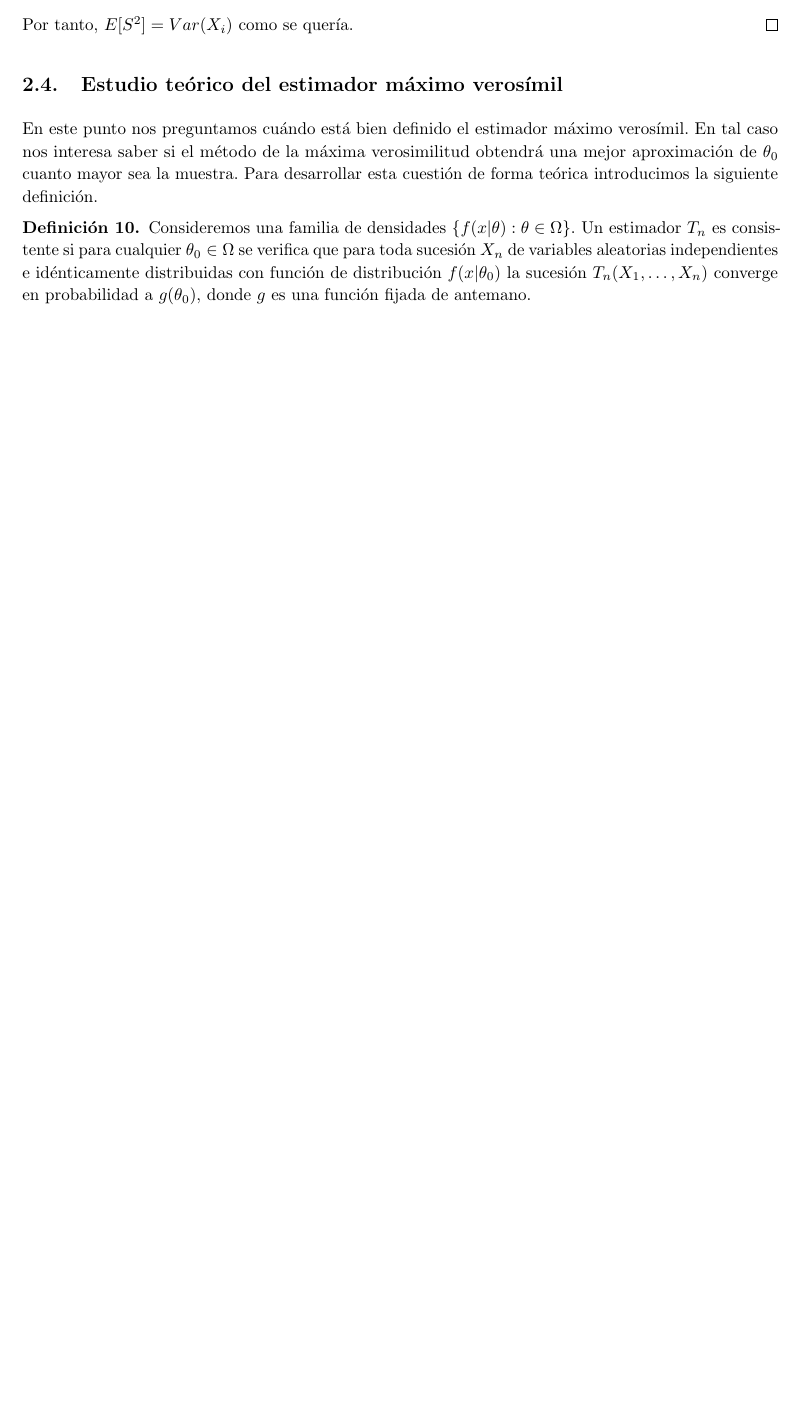
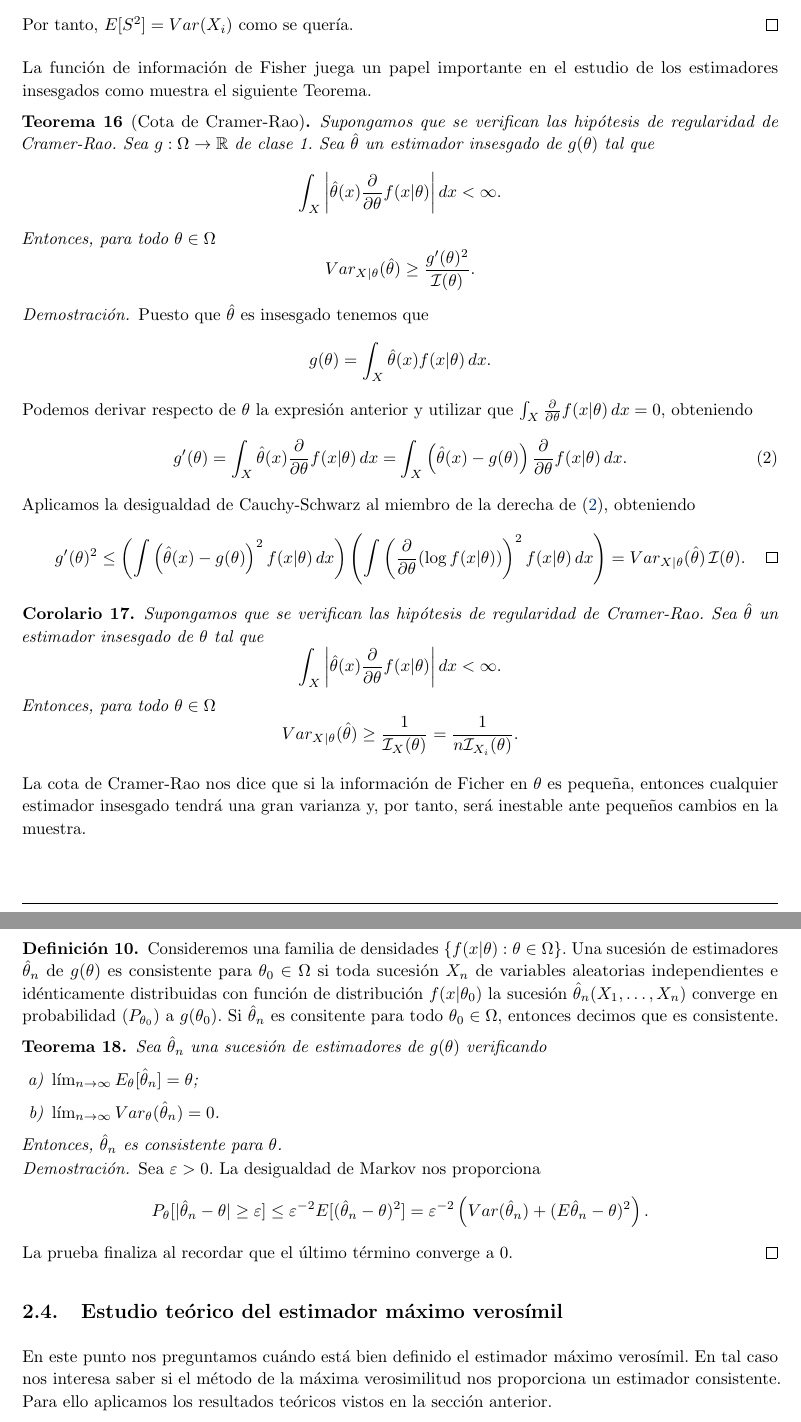
Before and after one commit to andreshp/math-notes, a LaTeX document (StatisticalInference/inference.tex): part of page 20 of 20 before the commit and two parts of pages 20 and 21 of 22 after it, the two joined at a grey line, cut so that both start at the same text, the shorter picture padded with empty space. The pictures show the PDF file StatisticalInference/inference.pdf that the author committed with the source.

Commit message:
Adds consistency, cramer-rao

```diff
--- a/StatisticalInference/inference.tex
+++ b/StatisticalInference/inference.tex
@@ -935,7 +935,7 @@ Sea $X_1, \ldots, X_n$ una muestra de un fenómeno con función de distribución
     En lo que sigue habitualmente exigiremos unas hipótesis de regularidad más fuertes, denominadas hipótesis o condiciones de regularidad de Cramer-Rao. Estas hipótesis son las siguientes:
 
     \begin{enumerate}[label=\roman*)]
-        \item $\Omega \subset \mathbb{R}$,
+        \item $\Omega$ es un abierto de $\mathbb{R}$.
         \item Para cualquier muestra $x = (x_1, \ldots, x_n)$, la verosimilitud $L(x | \theta)$ es dos veces derivable en $\Omega$.
         \item $\frac{\partial^i}{\partial\theta^i} \int_X f(x | \theta) dx = \int_X \frac{\partial^i}{\partial\theta^i} f(x | \theta) dx$ para $i=1,2$.
         \item Para cada $\theta \in \Omega$ se tiene $\mathcal{I}(\theta) < +\infty$.
@@ -1014,7 +1014,7 @@ Sea $X_1, \ldots, X_n$ una muestra de un fenómeno con función de distribución
         Se denomina sesgo de un estimador $T$ de $g(\theta)$ a la diferencia entre la esperanza del estimador y el verdadero valor del parámetro a estimar. Diremos que un estimador es insesgado si para cualquier posible valor del parámetro a estimar su sesgo es nulo.
     \end{definition}
 
-    Nótese que el sesgo de un estimador es la función de riesgo asociada a la pérdida $L(\theta,T(X)) = \theta - T(X)$. Un estimador insesgado verifica $0 = \theta - E_{X|\theta} T(X)$ y, por tanto, minimiza uniformemente la función de riesgo. Aunque esta propiedad puede parecer a priori interesante, puede suceder que en la práctica el estimador insesgado no proporcione estimaciones de calidad debido si la varianza $Var_{X|\theta}(T(X))$ es muy alta.
+    Nótese que el sesgo de un estimador es la función de riesgo asociada a la pérdida $L(\theta,T(X)) = g(\theta) - T(X)$. Un estimador insesgado verifica $0 = g(\theta) - E_{X|\theta} T(X)$ y, por tanto, minimiza uniformemente la función de riesgo. Aunque esta propiedad puede parecer a priori interesante, puede suceder que en la práctica el estimador insesgado no proporcione estimaciones de calidad debido si la varianza $Var_{X|\theta}(T(X))$ es muy alta.
 
     Claramente, la media muestral es un estimador insesgado de la media de la distribución. El siguiente resultado nos muestra otro ejemplo de un estimador insesgado.
 
@@ -1031,15 +1031,66 @@ Sea $X_1, \ldots, X_n$ una muestra de un fenómeno con función de distribución
         Por tanto, $E[S^2] = Var(X_i)$ como se quería.
     \end{proof}
 
+    La función de información de Fisher juega un papel importante en el estudio de los estimadores insesgados como muestra el siguiente Teorema.
 
+    \begin{thm}[Cota de Cramer-Rao]
+        Supongamos que se verifican las hipótesis de regularidad de Cramer-Rao. Sea $g: \Omega \to  \mathbb{R}$ de clase 1. Sea $\hat{\theta}$ un estimador insesgado de $g(\theta)$ tal que
+        \[\int_X \left|\hat{\theta}(x) \frac{\partial}{\partial \theta}f(x | \theta)\right| dx < \infty.\]
+        Entonces, para todo $\theta \in \Omega$
+        \[Var_{X|\theta}(\hat{\theta}) \ge \frac{g'(\theta)^2}{\mathcal{I}(\theta)}.\]
+    \end{thm}
+    \begin{proof}
+        Puesto que $\hat{\theta}$ es insesgado tenemos que
+        \[g(\theta) = \int_X \hat{\theta}(x) f(x|\theta)\,dx.\]
+        Podemos derivar respecto de $\theta$ la expresión anterior y utilizar que $\int_X \frac{\partial}{\partial \theta}f(x|\theta) \, dx = 0$, obteniendo
+        \begin{equation}\label{eq:proof-cr}
+        g'(\theta) = \int_X \hat{\theta}(x)\frac{\partial}{\partial \theta}f(x|\theta)\,dx = \int_X \left(\hat{\theta}(x) - g(\theta)\right)\frac{\partial}{\partial \theta}f(x|\theta)\,dx.
+        \end{equation}
+        Aplicamos la desigualdad de Cauchy-Schwarz al miembro de la derecha de \eqref{eq:proof-cr}, obteniendo
+        \[g'(\theta)^2  \le \left( \int \left(\hat\theta(x) - g(\theta)\right)^2 f(x|\theta) \, dx \right) \left(\int \left( \frac{\partial}{\partial\theta} (\log f(x|\theta)) \right)^2 f(x|\theta) \, dx \right) = Var_{X|\theta}(\hat\theta) \, \mathcal{I}(\theta). \qedhere\]
+    \end{proof}
+
+    \begin{cor}
+        Supongamos que se verifican las hipótesis de regularidad de Cramer-Rao. Sea $\hat{\theta}$ un estimador insesgado de $\theta$ tal que
+        \[\int_X \left|\hat{\theta}(x) \frac{\partial}{\partial \theta} f(x | \theta)\right| dx < \infty.\]
+        Entonces, para todo $\theta \in \Omega$
+        \[Var_{X|\theta}(\hat{\theta}) \ge \frac{1}{\mathcal{I}_X(\theta)} = \frac{1}{n\mathcal{I}_{X_i}(\theta)}.\]
+    \end{cor}
+
+    La cota de Cramer-Rao nos dice que si la información de Ficher en $\theta$ es pequeña, entonces cualquier estimador insesgado tendrá una gran varianza y, por tanto, será inestable ante pequeños cambios en la muestra.
+
+    \subsubsection{Consistencia de sucesiones de estimadores}
+
+    Nos interesa que los estimadores tiendan al parámetro de la distribución cuando el tamaño de la muestra diverge. En tal caso, podemos mejorar el resultado del estimador recurriendo a una mayor muestra de la población.
+
+    \begin{definition}
+        Consideremos una familia de densidades $\{f(x | \theta) : \theta \in \Omega\}$. Una sucesión de estimadores $\hat\theta_n$ de $g(\theta)$ es consistente para $\theta_0 \in \Omega$ si toda sucesión $X_n$ de variables aleatorias independientes e idénticamente distribuidas con función de distribución $f(x | \theta_0)$ la sucesión $\hat\theta_n(X_1, \ldots, X_n)$ converge en probabilidad ($P_{\theta_0}$) a $g(\theta_0)$. Si $\hat\theta_n$ es consitente para todo $\theta_0 \in \Omega$, entonces decimos que es consistente.
+    \end{definition}
+
+    \begin{thm}
+        Sea $\hat\theta_n$ una sucesión de estimadores de $g(\theta)$ verificando
+        \begin{enumerate}
+            \item $\lim_{n \to \infty} E_\theta[\hat\theta_n] = \theta$;
+            \item $\lim_{n \to \infty} Var_\theta(\hat\theta_n) = 0$.
+        \end{enumerate}
+        Entonces, $\hat\theta_n$ es consistente para $\theta$.
+    \end{thm}
+    \begin{proof}
+        Sea $\varepsilon > 0$. La desigualdad de Markov nos proporciona
+        \[P_\theta[|\hat\theta_n - \theta| \ge \varepsilon] \le \varepsilon^{-2} E[(\hat\theta_n - \theta)^2] = \varepsilon^{-2}  \left(Var(\hat\theta_n) + (E\hat\theta_n -\theta)^2\right).\]
+        La prueba finaliza al recordar que el último término converge a $0$.
+    \end{proof}
 
     \subsection{Estudio teórico del estimador máximo verosímil}
 
-    En este punto nos preguntamos cuándo está bien definido el estimador máximo verosímil. En tal caso nos interesa saber si el método de la máxima verosimilitud obtendrá una mejor aproximación de $\theta_0$ cuanto mayor sea la muestra. Para desarrollar esta cuestión de forma teórica introducimos la siguiente definición.
+    En este punto nos preguntamos cuándo está bien definido el estimador máximo verosímil. En tal caso nos interesa saber si el método de la máxima verosimilitud nos proporciona un estimador consistente. Para ello aplicamos los resultados teóricos vistos en la sección anterior.
 
-    \begin{definition}
-        Consideremos una familia de densidades $\{f(x | \theta) : \theta \in \Omega\}$. Un estimador $T_n$ es consistente si para cualquier $\theta_0 \in \Omega$ se verifica que para toda sucesión $X_n$ de variables aleatorias independientes e idénticamente distribuidas con función de distribución $f(x | \theta_0)$ la sucesión $T_n(X_1, \ldots, X_n)$ converge en probabilidad a $g(\theta_0)$, donde $g$ es una función fijada de antemano.
-    \end{definition}
+    \begin{prop}
+        Si existe un estadístico suficiente $T$ par ala familia de distribuciones $\{f(X|\theta): \theta \in \Omega\}$ y $\hat\theta$ es un estimador máximo verosímil, entonces $\hat\theta$ depende solamente de $T(X)$.
+    \end{prop}
+    \begin{proof}
+        Por el teorema de factorización de estimadores suficientes podemos escribir $f(X|\theta) = h(X) g(T(X), \theta)$. Maximizar $L(x; \theta) = h(x) g(T(x); \theta)$ equivale a maximizar $g(T(x); \theta)$. Por tanto, $\hat\theta$ depende solamente de $T(x)$.
+    \end{proof}
 
     \begin{thm}
         Bajo las hipótesis de regularidad de Cramer-Rao se verifican las siguientes afirmaciones:
@@ -1049,7 +1100,7 @@ Sea $X_1, \ldots, X_n$ una muestra de un fenómeno con función de distribución
         \end{enumerate}
     \end{thm}
     \begin{proof}
-        $0 > -\mathcal{I}(\theta)=\operatorname{E} \left[\left. \frac{\partial^2}{\partial\theta^2} \log f(X;\theta)\right|\theta_0 \right] = \frac{\partial}{\partial\theta} \operatorname{E} \left[\left. \frac{\partial}{\partial\theta} \log f(X;\theta)\right|\theta_0 \right]$
+        $0 < -\mathcal{I}(\theta)=E_{X|\theta}\left[ \frac{\partial^2}{\partial\theta^2} \log f(X;\theta)\right] = \frac{\partial}{\partial\theta} \operatorname{E} \left[\left. \frac{\partial}{\partial\theta} \log f(X;\theta)\right|\theta_0 \right]$
         es decreciente en un entorno de $\theta_0$.
     \end{proof}
 
```
Also changed, not shown: StatisticalInference/inference.pdf.
